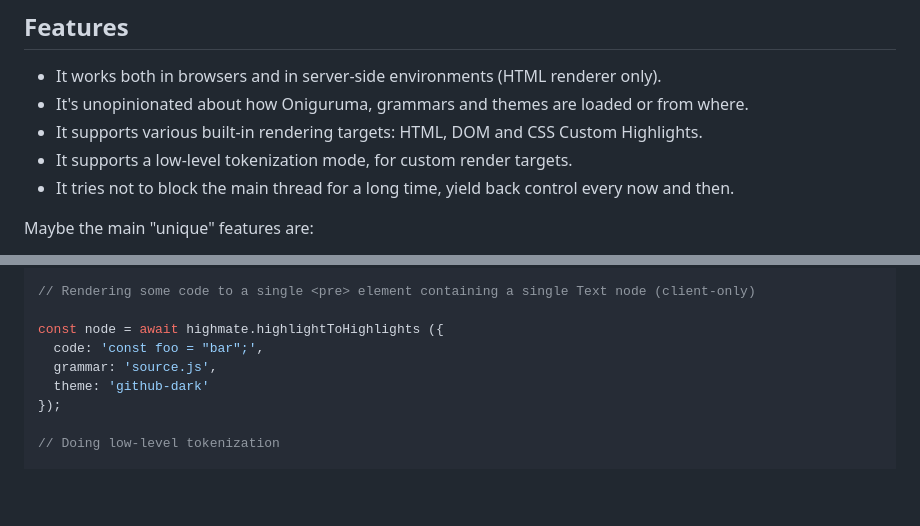
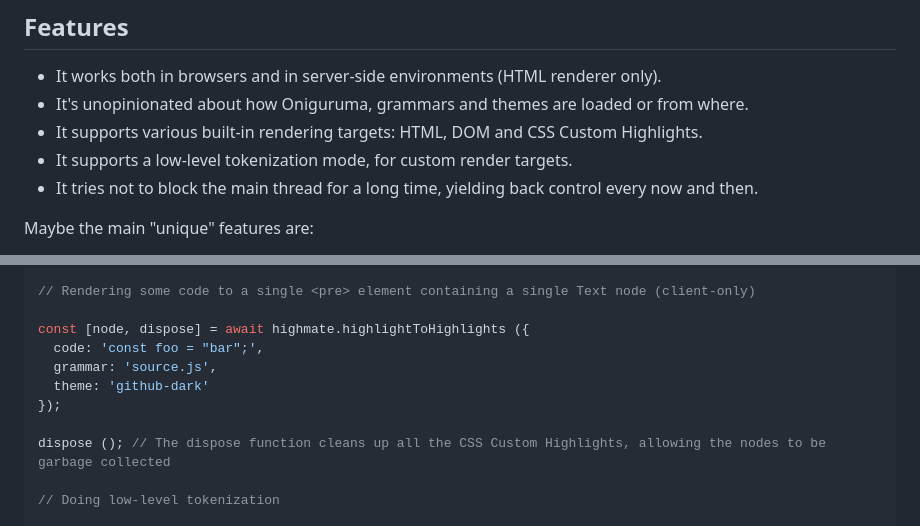
Before and after one commit to fabiospampinato/textmate-highlighter, a Markdown page: readme.md, 2 parts joined by grey strips. Rendered like a GitHub page; blank space fills up the shorter version.

Commit message:
Readme: fixed some typos

```diff
--- a/readme.md
+++ b/readme.md
@@ -10,7 +10,7 @@ This is very similar in approach to [`Shiki`](https://github.com/octref/shiki),
 - It's unopinionated about how Oniguruma, grammars and themes are loaded or from where.
 - It supports various built-in rendering targets: HTML, DOM and CSS Custom Highlights.
 - It supports a low-level tokenization mode, for custom render targets.
-- It tries not to block the main thread for a long time, yield back control every now and then.
+- It tries not to block the main thread for a long time, yielding back control every now and then.
 
 Maybe the main "unique" features are:
 
@@ -278,11 +278,13 @@ const node = await highmate.highlightToDOM ({
 
 // Rendering some code to a single <pre> element containing a single Text node (client-only)
 
-const node = await highmate.highlightToHighlights ({
+const [node, dispose] = await highmate.highlightToHighlights ({
   code: 'const foo = "bar";',
   grammar: 'source.js',
   theme: 'github-dark'
 });
+
+dispose (); // The dispose function cleans up all the CSS Custom Highlights, allowing the nodes to be garbage collected
 
 // Doing low-level tokenization
 
```
